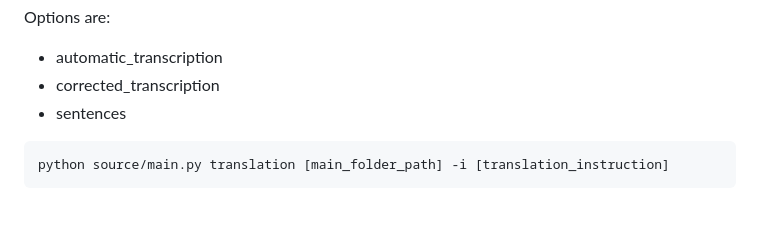
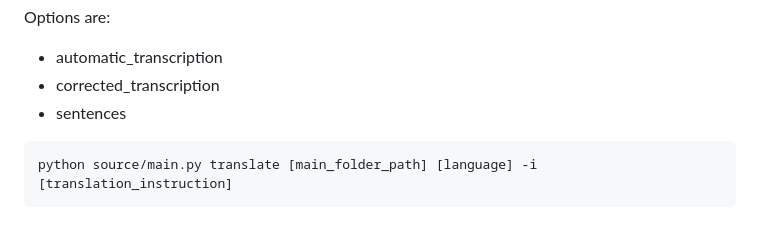
Before and after one commit to camelo-cruz/workflow, a Markdown page: readme.md, the part around the change. Rendered like a GitHub page.

Commit message:
corrected command for translation in README

````diff
--- a/readme.md
+++ b/readme.md
@@ -141,5 +141,5 @@ Options are:
   - sentences
 
 ```
-python source/main.py translation [main_folder_path] -i [translation_instruction]
+python source/main.py translate [main_folder_path] [language] -i [translation_instruction]
 ```
````
